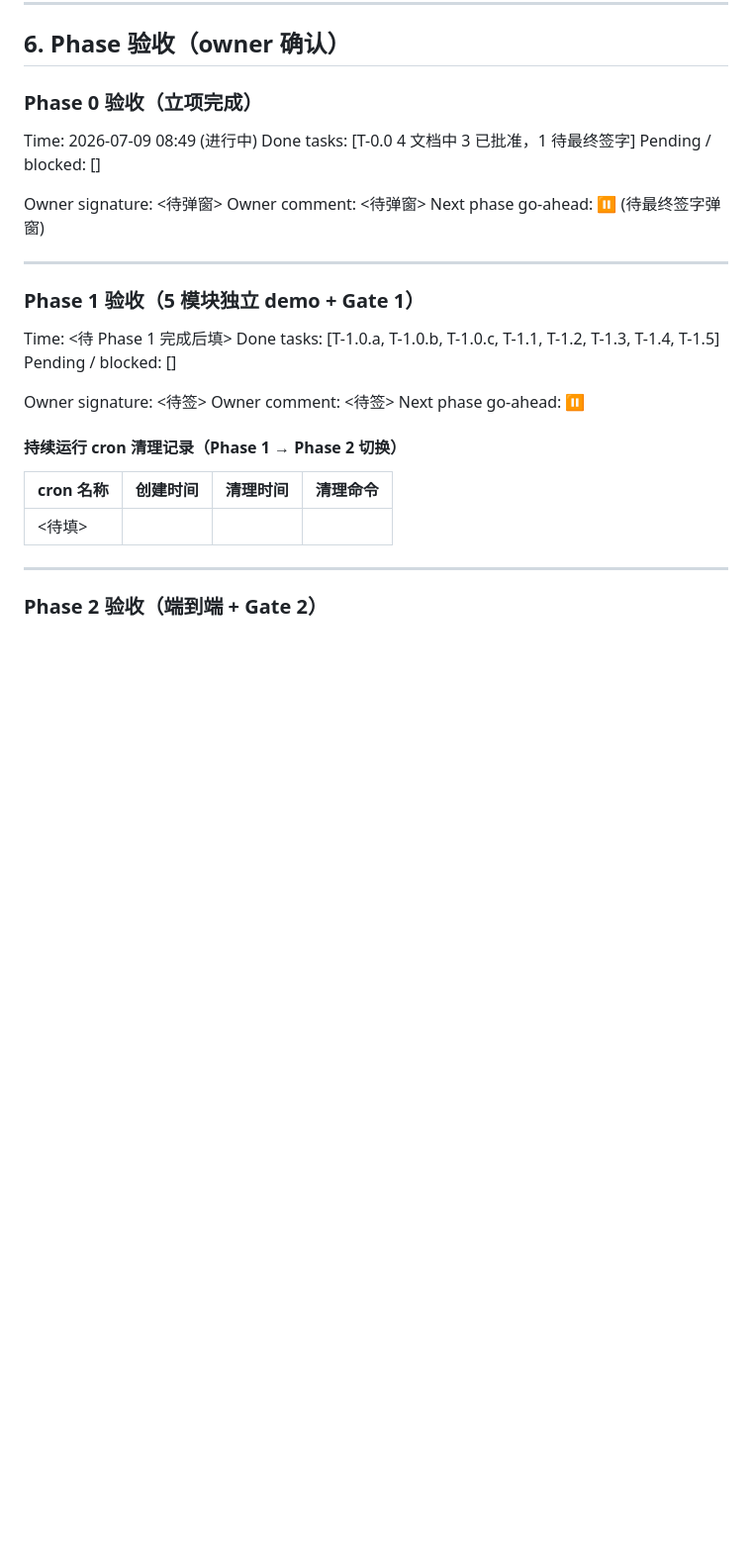
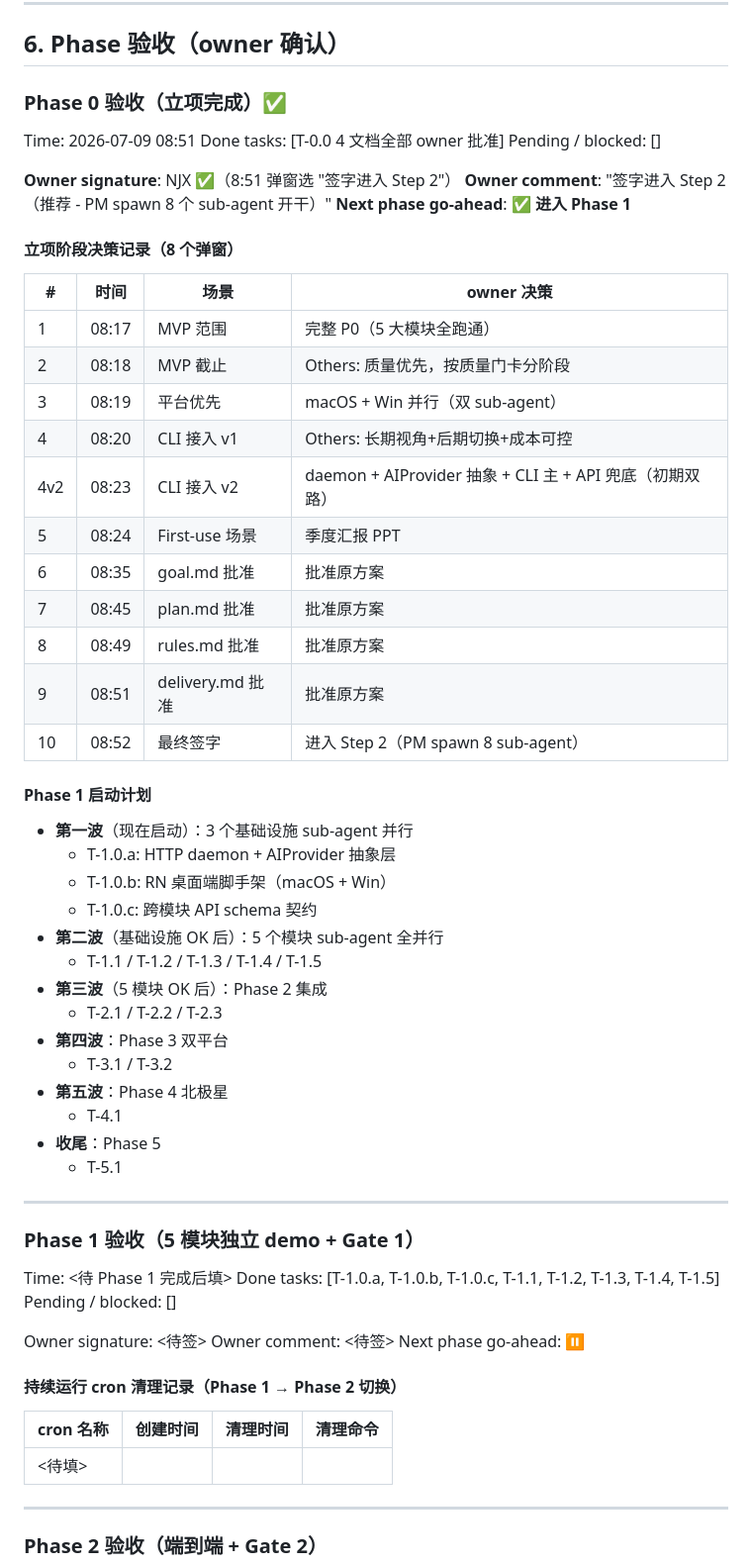
Before and after one commit to zhouzengrui369-commits/lingxi-presentation, a Markdown page: delivery.md, the part around the change. Shown at 99% size. Rendered like a GitHub page; blank space fills up the shorter version.

Commit message:
✅ Phase 0 立项完成：4 文档全员 ready + NJX 最终签字
- 8 个决策弹窗全部拍板
- 4 个基线文档全部 owner 批准
- 进入 Step 2 启动 Phase 1（基础设施 3 sub-agent 并行）

NJX 2026-07-09 08:52 签字go_phase1。

```diff
--- a/delivery.md
+++ b/delivery.md
@@ -474,15 +474,48 @@ Sub-agent 反馈（要求 24h 内）:
 
 ## 6. Phase 验收（owner 确认）
 
-### Phase 0 验收（立项完成）
+### Phase 0 验收（立项完成）✅
 
-Time: 2026-07-09 08:49 (进行中)
-Done tasks: [T-0.0 4 文档中 3 已批准，1 待最终签字]
+Time: 2026-07-09 08:51
+Done tasks: [T-0.0 4 文档全部 owner 批准]
 Pending / blocked: []
 
-Owner signature: <待弹窗>
-Owner comment: <待弹窗>
-Next phase go-ahead: ⏸ (待最终签字弹窗)
+**Owner signature**: NJX ✅（8:51 弹窗选 "签字进入 Step 2"）
+**Owner comment**: "签字进入 Step 2（推荐 - PM spawn 8 个 sub-agent 开干）"
+**Next phase go-ahead**: ✅ **进入 Phase 1**
+
+#### 立项阶段决策记录（8 个弹窗）
+
+| # | 时间 | 场景 | owner 决策 |
+|---|---|---|---|
+| 1 | 08:17 | MVP 范围 | 完整 P0（5 大模块全跑通） |
+| 2 | 08:18 | MVP 截止 | Others: 质量优先，按质量门卡分阶段 |
+| 3 | 08:19 | 平台优先 | macOS + Win 并行（双 sub-agent） |
+| 4 | 08:20 | CLI 接入 v1 | Others: 长期视角+后期切换+成本可控 |
+| 4v2 | 08:23 | CLI 接入 v2 | daemon + AIProvider 抽象 + CLI 主 + API 兜底（初期双路） |
+| 5 | 08:24 | First-use 场景 | 季度汇报 PPT |
+| 6 | 08:35 | goal.md 批准 | 批准原方案 |
+| 7 | 08:45 | plan.md 批准 | 批准原方案 |
+| 8 | 08:49 | rules.md 批准 | 批准原方案 |
+| 9 | 08:51 | delivery.md 批准 | 批准原方案 |
+| 10 | 08:52 | 最终签字 | 进入 Step 2（PM spawn 8 sub-agent） |
+
+#### Phase 1 启动计划
+
+- **第一波**（现在启动）：3 个基础设施 sub-agent 并行
+  - T-1.0.a: HTTP daemon + AIProvider 抽象层
+  - T-1.0.b: RN 桌面端脚手架（macOS + Win）
+  - T-1.0.c: 跨模块 API schema 契约
+- **第二波**（基础设施 OK 后）：5 个模块 sub-agent 全并行
+  - T-1.1 / T-1.2 / T-1.3 / T-1.4 / T-1.5
+- **第三波**（5 模块 OK 后）：Phase 2 集成
+  - T-2.1 / T-2.2 / T-2.3
+- **第四波**：Phase 3 双平台
+  - T-3.1 / T-3.2
+- **第五波**：Phase 4 北极星
+  - T-4.1
+- **收尾**：Phase 5
+  - T-5.1
 
 ---
 
```
